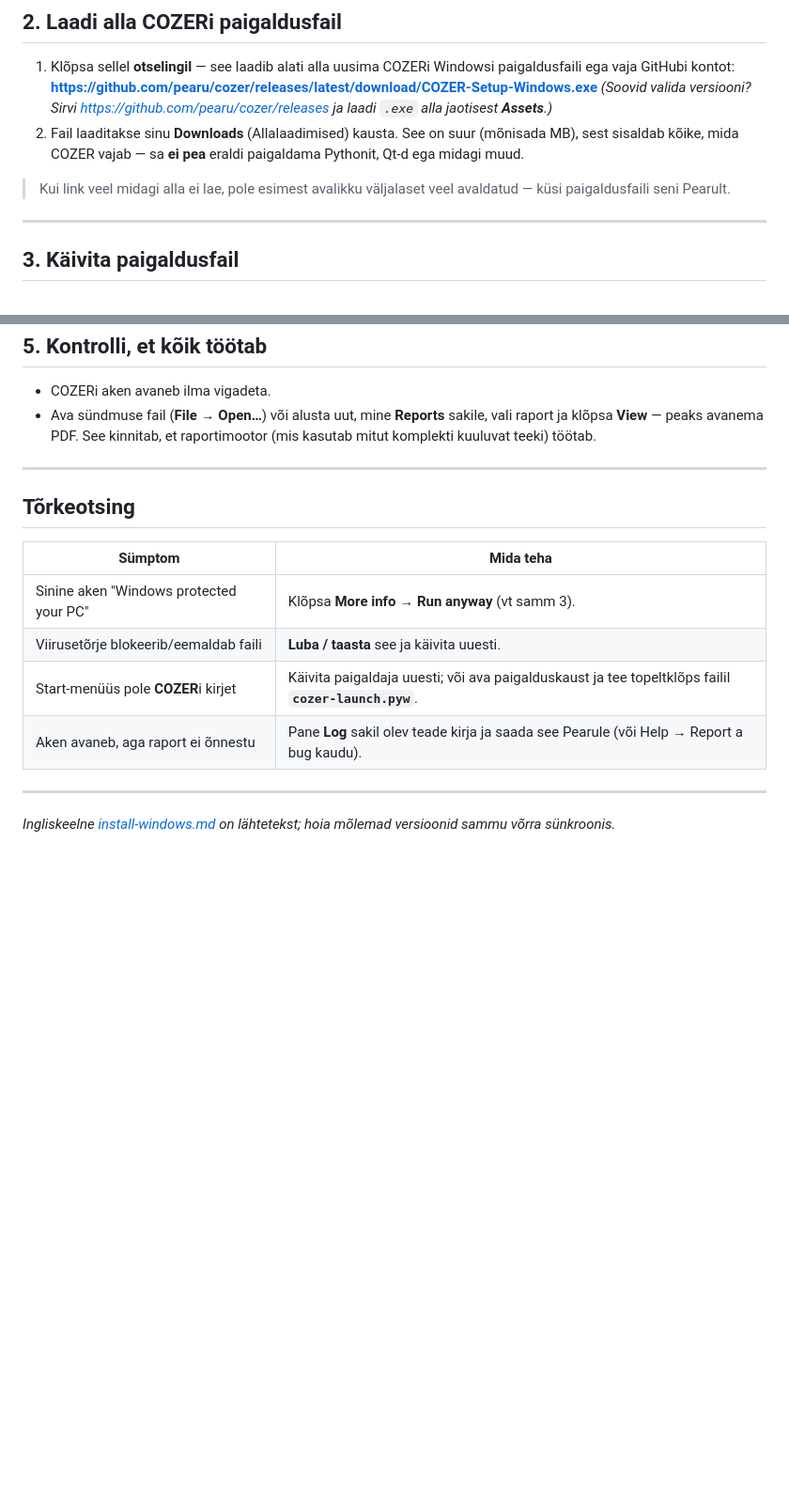
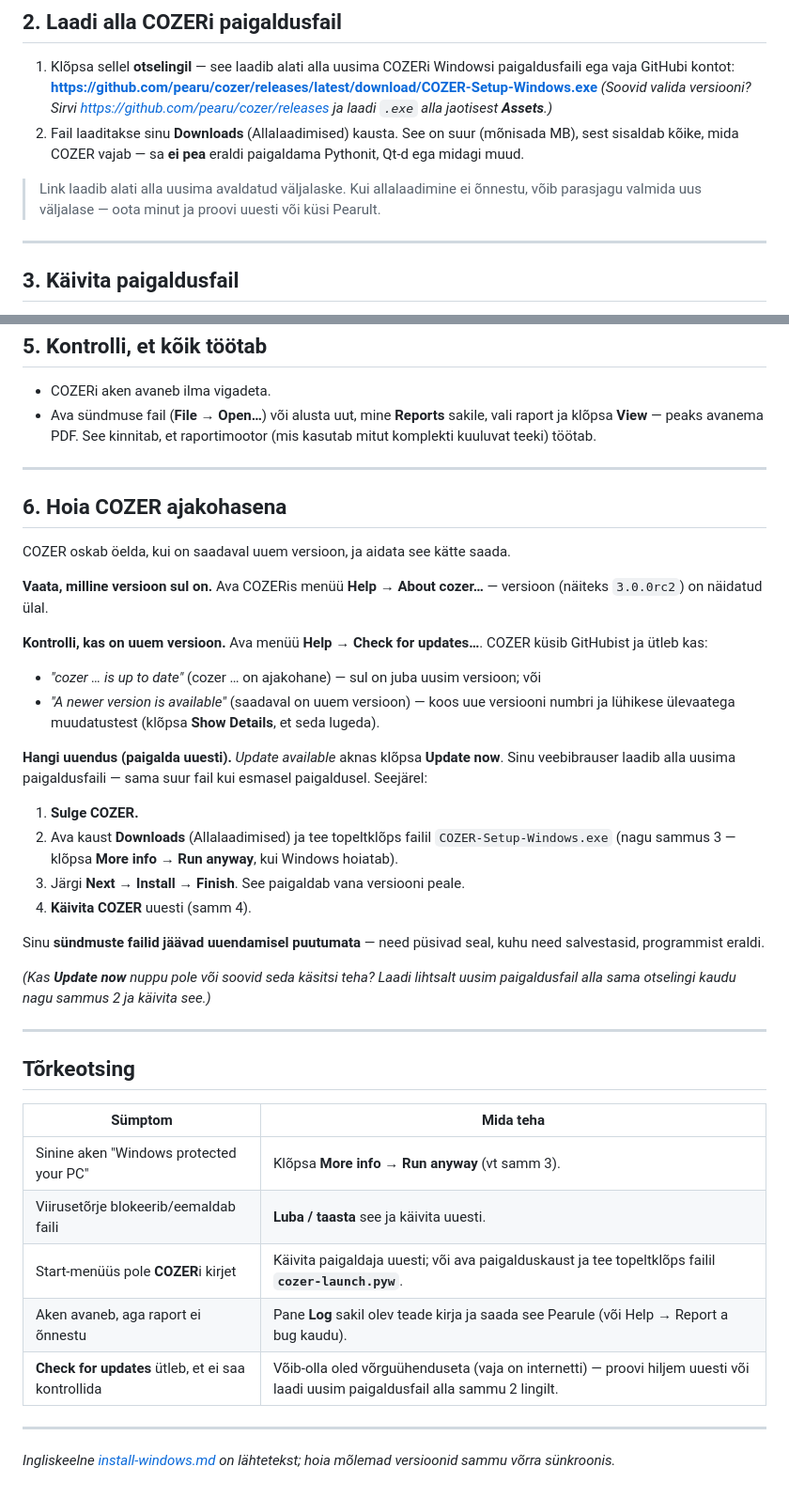
Before and after one commit to pearu/cozer, a Markdown page: docs/install-windows.et.md, 2 parts joined by grey strips. Shown at 94% size. Drawn GitHub-style; blank space fills up the shorter version.

```diff
--- a/docs/install-windows.et.md
+++ b/docs/install-windows.et.md
@@ -53,8 +53,8 @@ Nüüd on sul GitHubi konto olemas. Hoia kasutajanimi ja parool käepärast.
    MB), sest sisaldab kõike, mida COZER vajab — sa **ei pea** eraldi paigaldama
    Pythonit, Qt-d ega midagi muud.
 
-> Kui link veel midagi alla ei lae, pole esimest avalikku väljalaset veel
-> avaldatud — küsi paigaldusfaili seni Pearult.
+> Link laadib alati alla uusima avaldatud väljalaske. Kui allalaadimine ei õnnestu, võib parasjagu
+> valmida uus väljalase — oota minut ja proovi uuesti või küsi Pearult.
 
 ---
 
@@ -96,6 +96,35 @@ saata veateate — see aitab tõrke kiiresti parandada. Palun hoia COZER sisse l
 
 ---
 
+## 6. Hoia COZER ajakohasena
+
+COZER oskab öelda, kui on saadaval uuem versioon, ja aidata see kätte saada.
+
+**Vaata, milline versioon sul on.** Ava COZERis menüü **Help** → **About cozer…** — versioon
+(näiteks `3.0.0rc2`) on näidatud ülal.
+
+**Kontrolli, kas on uuem versioon.** Ava menüü **Help** → **Check for updates…**. COZER küsib
+GitHubist ja ütleb kas:
+- *"cozer … is up to date"* (cozer … on ajakohane) — sul on juba uusim versioon; või
+- *"A newer version is available"* (saadaval on uuem versioon) — koos uue versiooni numbri ja
+  lühikese ülevaatega muudatustest (klõpsa **Show Details**, et seda lugeda).
+
+**Hangi uuendus (paigalda uuesti).** *Update available* aknas klõpsa **Update now**. Sinu
+veebibrauser laadib alla uusima paigaldusfaili — sama suur fail kui esmasel paigaldusel. Seejärel:
+1. **Sulge COZER.**
+2. Ava kaust **Downloads** (Allalaadimised) ja tee topeltklõps failil `COZER-Setup-Windows.exe`
+   (nagu sammus 3 — klõpsa **More info → Run anyway**, kui Windows hoiatab).
+3. Järgi **Next → Install → Finish**. See paigaldab vana versiooni peale.
+4. **Käivita COZER** uuesti (samm 4).
+
+Sinu **sündmuste failid jäävad uuendamisel puutumata** — need püsivad seal, kuhu need salvestasid,
+programmist eraldi.
+
+*(Kas **Update now** nuppu pole või soovid seda käsitsi teha? Laadi lihtsalt uusim paigaldusfail
+alla sama otselingi kaudu nagu sammus 2 ja käivita see.)*
+
+---
+
 ## Tõrkeotsing
 
 | Sümptom | Mida teha |
@@ -104,6 +133,7 @@ saata veateate — see aitab tõrke kiiresti parandada. Palun hoia COZER sisse l
 | Viirusetõrje blokeerib/eemaldab faili | **Luba / taasta** see ja käivita uuesti. |
 | Start-menüüs pole **COZER**i kirjet | Käivita paigaldaja uuesti; või ava paigalduskaust ja tee topeltklõps failil **`cozer-launch.pyw`**. |
 | Aken avaneb, aga raport ei õnnestu | Pane **Log** sakil olev teade kirja ja saada see Pearule (või Help → Report a bug kaudu). |
+| **Check for updates** ütleb, et ei saa kontrollida | Võib-olla oled võrguühenduseta (vaja on internetti) — proovi hiljem uuesti või laadi uusim paigaldusfail alla sammu 2 lingilt. |
 
 ---
 
```
Also changed, not shown: other parts of docs/install-windows.et.md (+1 -1 lines), docs/install-windows.md (+35 -5 lines).
